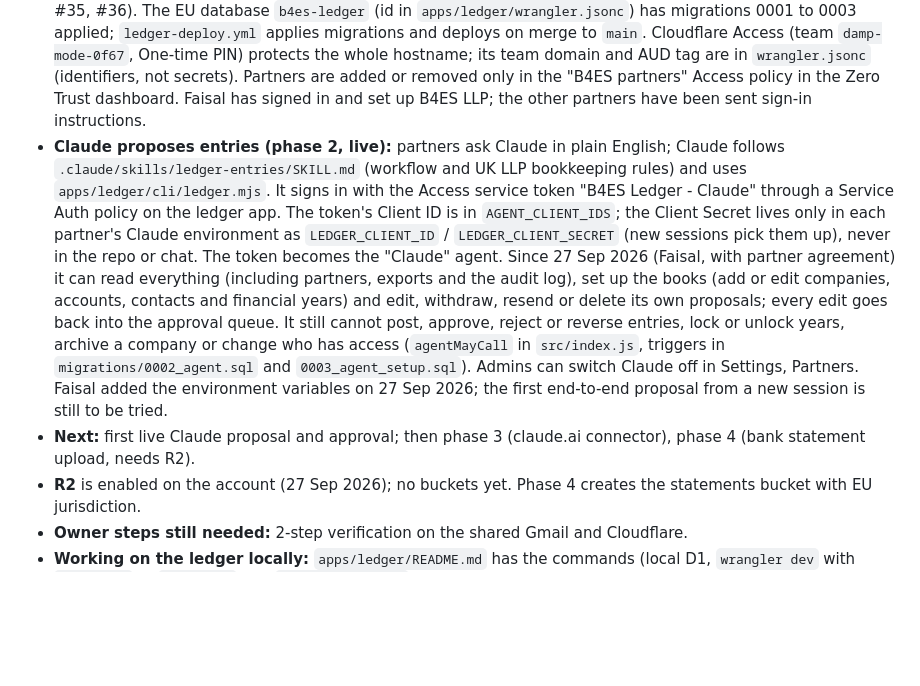
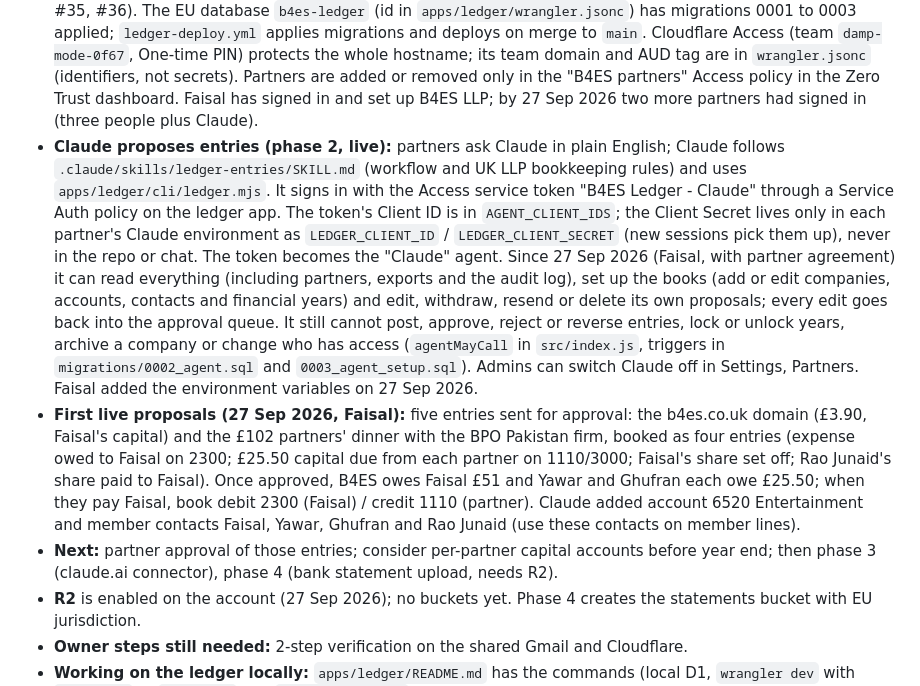
Before and after one commit to b4esadmin-creator/b4es-website, a Markdown page: CLAUDE.md, the part around the change. Drawn GitHub-style; blank space fills up the shorter version.

Commit message:
CLAUDE.md: record first live ledger proposals and new set-up (#41)
Claude-Session: https://claude.ai/code/session_01BC4TC1tjswUDFJKUBx8TSL

Co-authored-by: Claude <noreply@anthropic.com>

```diff
--- a/CLAUDE.md
+++ b/CLAUDE.md
@@ -124,8 +124,8 @@ partners (26 Sep 2026):
   protects the whole hostname; its team domain and AUD tag are in
   `wrangler.jsonc` (identifiers, not secrets). Partners are added or
   removed only in the "B4ES partners" Access policy in the Zero Trust
-  dashboard. Faisal has signed in and set up B4ES LLP; the other partners
-  have been sent sign-in instructions.
+  dashboard. Faisal has signed in and set up B4ES LLP; by 27 Sep 2026 two
+  more partners had signed in (three people plus Claude).
 - **Claude proposes entries (phase 2, live):** partners ask Claude in plain
   English; Claude follows `.claude/skills/ledger-entries/SKILL.md` (workflow
   and UK LLP bookkeeping rules) and uses `apps/ledger/cli/ledger.mjs`. It
@@ -142,11 +142,19 @@ partners (26 Sep 2026):
   entries, lock or unlock years, archive a company or change who has access
   (`agentMayCall` in `src/index.js`, triggers in `migrations/0002_agent.sql`
   and `0003_agent_setup.sql`). Admins can switch Claude off in Settings,
-  Partners. Faisal added the environment variables on 27 Sep
-  2026; the first end-to-end proposal from a new session is still to be
-  tried.
-- **Next:** first live Claude proposal and approval; then phase 3
-  (claude.ai connector), phase 4 (bank statement upload, needs R2).
+  Partners. Faisal added the environment variables on 27 Sep 2026.
+- **First live proposals (27 Sep 2026, Faisal):** five entries sent for
+  approval: the b4es.co.uk domain (£3.90, Faisal's capital) and the £102
+  partners' dinner with the BPO Pakistan firm, booked as four entries
+  (expense owed to Faisal on 2300; £25.50 capital due from each partner on
+  1110/3000; Faisal's share set off; Rao Junaid's share paid to Faisal).
+  Once approved, B4ES owes Faisal £51 and Yawar and Ghufran each owe £25.50;
+  when they pay Faisal, book debit 2300 (Faisal) / credit 1110 (partner).
+  Claude added account 6520 Entertainment and member contacts Faisal, Yawar,
+  Ghufran and Rao Junaid (use these contacts on member lines).
+- **Next:** partner approval of those entries; consider per-partner capital
+  accounts before year end; then phase 3 (claude.ai connector), phase 4
+  (bank statement upload, needs R2).
 - **R2** is enabled on the account (27 Sep 2026); no buckets yet. Phase 4
   creates the statements bucket with EU jurisdiction.
 - **Owner steps still needed:** 2-step verification on the shared Gmail and
```
